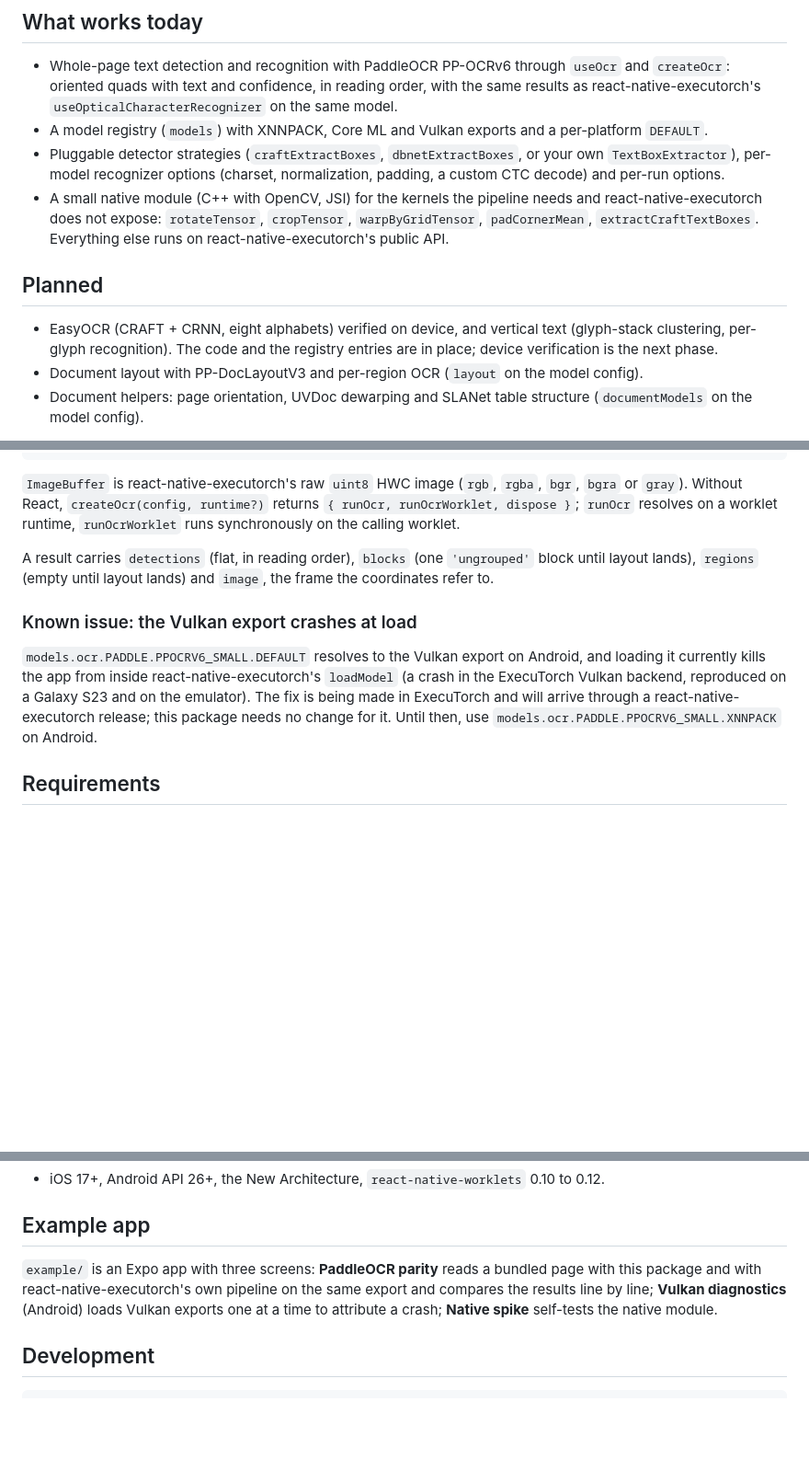
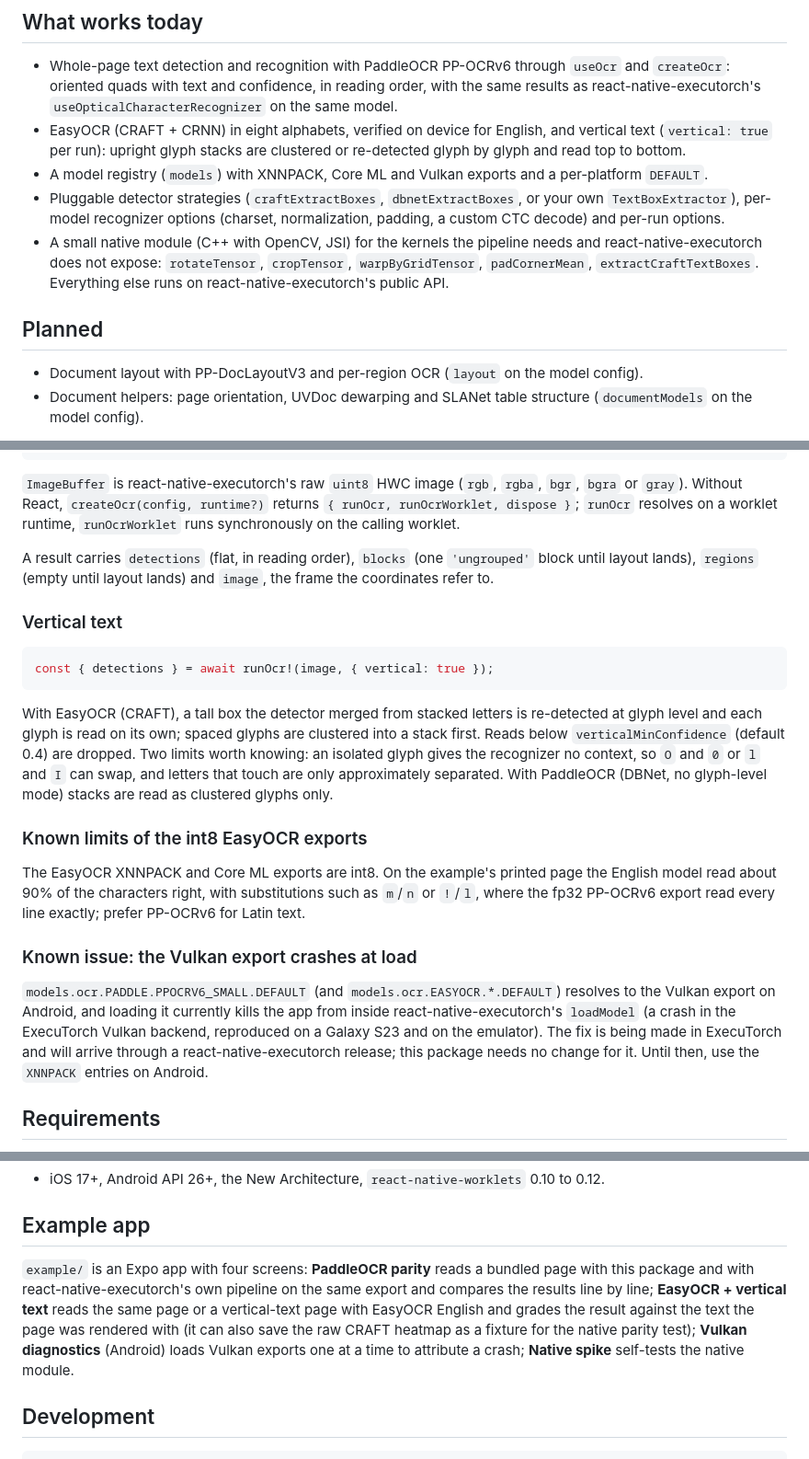
Before and after one commit to software-mansion-labs/react-native-ocr, a Markdown page: README.md, 3 parts joined by grey strips. Shown at 92% size. Drawn GitHub-style; blank space fills up the shorter version.

Commit message:
docs: record Phase 5 (EasyOCR and vertical text on device)

````diff
--- a/README.md
+++ b/README.md
@@ -11,6 +11,9 @@ Advanced on-device OCR for React Native, built on top of
 - Whole-page text detection and recognition with PaddleOCR PP-OCRv6 through `useOcr` and
   `createOcr`: oriented quads with text and confidence, in reading order, with the same
   results as react-native-executorch's `useOpticalCharacterRecognizer` on the same model.
+- EasyOCR (CRAFT + CRNN) in eight alphabets, verified on device for English, and vertical text
+  (`vertical: true` per run): upright glyph stacks are clustered or re-detected glyph by glyph
+  and read top to bottom.
 - A model registry (`models`) with XNNPACK, Core ML and Vulkan exports and a per-platform
   `DEFAULT`.
 - Pluggable detector strategies (`craftExtractBoxes`, `dbnetExtractBoxes`, or your own
@@ -23,9 +26,6 @@ Advanced on-device OCR for React Native, built on top of
 
 ## Planned
 
-- EasyOCR (CRAFT + CRNN, eight alphabets) verified on device, and vertical text (glyph-stack
-  clustering, per-glyph recognition). The code and the registry entries are in place; device
-  verification is the next phase.
 - Document layout with PP-DocLayoutV3 and per-region OCR (`layout` on the model config).
 - Document helpers: page orientation, UVDoc dewarping and SLANet table structure
   (`documentModels` on the model config).
@@ -61,13 +61,32 @@ A result carries `detections` (flat, in reading order), `blocks` (one `'ungroupe
 layout lands), `regions` (empty until layout lands) and `image`, the frame the coordinates refer
 to.
 
+### Vertical text
+
+```tsx
+const { detections } = await runOcr!(image, { vertical: true });
+```
+
+With EasyOCR (CRAFT), a tall box the detector merged from stacked letters is re-detected at glyph
+level and each glyph is read on its own; spaced glyphs are clustered into a stack first. Reads
+below `verticalMinConfidence` (default 0.4) are dropped. Two limits worth knowing: an isolated
+glyph gives the recognizer no context, so `O` and `0` or `l` and `I` can swap, and letters that
+touch are only approximately separated. With PaddleOCR (DBNet, no glyph-level mode) stacks are
+read as clustered glyphs only.
+
+### Known limits of the int8 EasyOCR exports
+
+The EasyOCR XNNPACK and Core ML exports are int8. On the example's printed page the English model
+read about 90% of the characters right, with substitutions such as `m`/`n` or `!`/`l`, where the
+fp32 PP-OCRv6 export read every line exactly; prefer PP-OCRv6 for Latin text.
+
 ### Known issue: the Vulkan export crashes at load
 
-`models.ocr.PADDLE.PPOCRV6_SMALL.DEFAULT` resolves to the Vulkan export on Android, and loading
-it currently kills the app from inside react-native-executorch's `loadModel` (a crash in the
+`models.ocr.PADDLE.PPOCRV6_SMALL.DEFAULT` (and `models.ocr.EASYOCR.*.DEFAULT`) resolves to the
+Vulkan export on Android, and loading it currently kills the app from inside react-native-executorch's `loadModel` (a crash in the
 ExecuTorch Vulkan backend, reproduced on a Galaxy S23 and on the emulator). The fix is being
 made in ExecuTorch and will arrive through a react-native-executorch release; this package needs
-no change for it. Until then, use `models.ocr.PADDLE.PPOCRV6_SMALL.XNNPACK` on Android.
+no change for it. Until then, use the `XNNPACK` entries on Android.
 
 ## Requirements
 
@@ -87,10 +106,13 @@ no change for it. Until then, use `models.ocr.PADDLE.PPOCRV6_SMALL.XNNPACK` on A
 
 ## Example app
 
-`example/` is an Expo app with three screens: **PaddleOCR parity** reads a bundled page with
+`example/` is an Expo app with four screens: **PaddleOCR parity** reads a bundled page with
 this package and with react-native-executorch's own pipeline on the same export and compares
-the results line by line; **Vulkan diagnostics** (Android) loads Vulkan exports one at a time to
-attribute a crash; **Native spike** self-tests the native module.
+the results line by line; **EasyOCR + vertical text** reads the same page or a vertical-text page
+with EasyOCR English and grades the result against the text the page was rendered with (it can
+also save the raw CRAFT heatmap as a fixture for the native parity test); **Vulkan diagnostics**
+(Android) loads Vulkan exports one at a time to attribute a crash; **Native spike** self-tests the
+native module.
 
 ## Development
 
````
Also changed, not shown: plan.md (+8 -2 lines).
